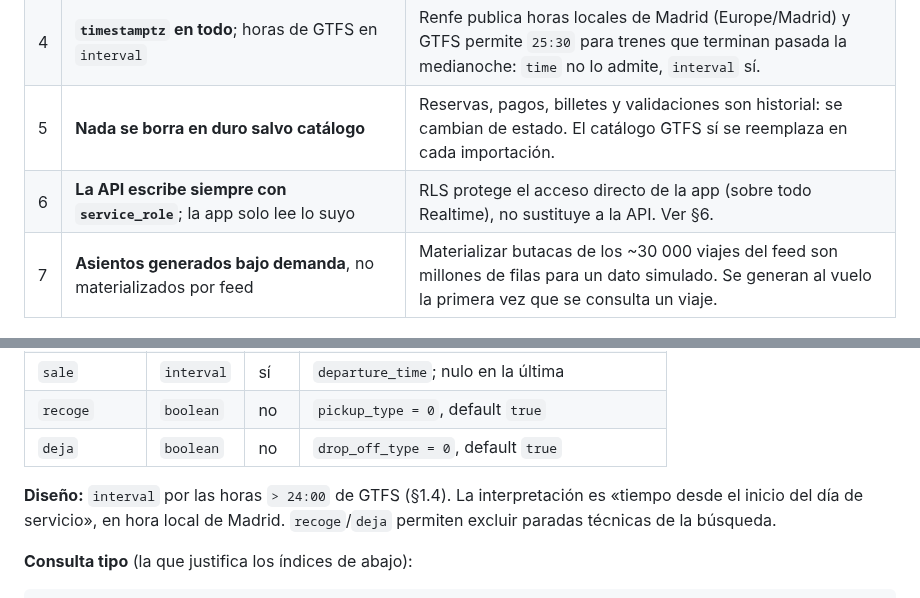
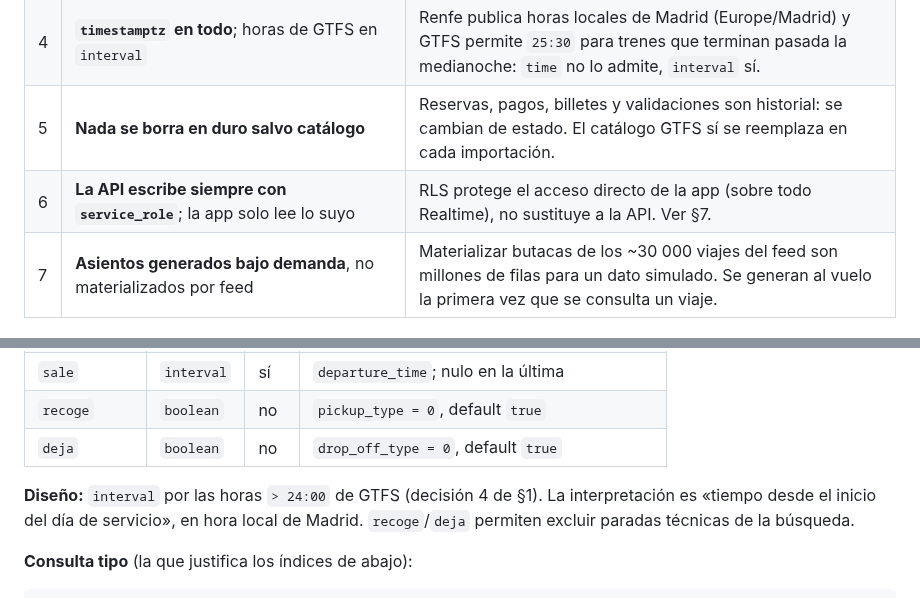
Before and after one commit to Alex-Oses/renfe-app, a Markdown page: obsidian/02-contratos-api/modelo-datos.md, 2 parts joined by grey strips. Rendered like a GitHub page.

Commit message:
docs(db): corregir referencias internas del contrato
La tabla de RLS es la seccion 7 y la decision de las horas es la 4 de la 1.

```diff
--- a/obsidian/02-contratos-api/modelo-datos.md
+++ b/obsidian/02-contratos-api/modelo-datos.md
@@ -22,7 +22,7 @@ tags: [contrato, base-datos]
 | 3 | **Estados como `text` + `CHECK`**, no `ENUM` de Postgres | Las Supabase migrations corren dentro de una transacción y `ALTER TYPE ... ADD VALUE` no puede ejecutarse ahí. Con `CHECK` añadir un estado es un `ALTER TABLE` normal. |
 | 4 | **`timestamptz` en todo**; horas de GTFS en `interval` | Renfe publica horas locales de Madrid (Europe/Madrid) y GTFS permite `25:30` para trenes que terminan pasada la medianoche: `time` no lo admite, `interval` sí. |
 | 5 | **Nada se borra en duro salvo catálogo** | Reservas, pagos, billetes y validaciones son historial: se cambian de estado. El catálogo GTFS sí se reemplaza en cada importación. |
-| 6 | **La API escribe siempre con `service_role`**; la app solo lee lo suyo | RLS protege el acceso directo de la app (sobre todo Realtime), no sustituye a la API. Ver §6. |
+| 6 | **La API escribe siempre con `service_role`**; la app solo lee lo suyo | RLS protege el acceso directo de la app (sobre todo Realtime), no sustituye a la API. Ver §7. |
 | 7 | **Asientos generados bajo demanda**, no materializados por feed | Materializar butacas de los ~30 000 viajes del feed son millones de filas para un dato simulado. Se generan al vuelo la primera vez que se consulta un viaje. |
 
 ## 2. Diagrama de entidades
@@ -198,7 +198,7 @@ el calendario del día pedido.
 | `recoge` | `boolean` | no | `pickup_type = 0`, default `true` |
 | `deja` | `boolean` | no | `drop_off_type = 0`, default `true` |
 
-**Diseño:** `interval` por las horas `> 24:00` de GTFS (§1.4). La interpretación es
+**Diseño:** `interval` por las horas `> 24:00` de GTFS (decisión 4 de §1). La interpretación es
 «tiempo desde el inicio del día de servicio», en hora local de Madrid.
 `recoge`/`deja` permiten excluir paradas técnicas de la búsqueda.
 
```
